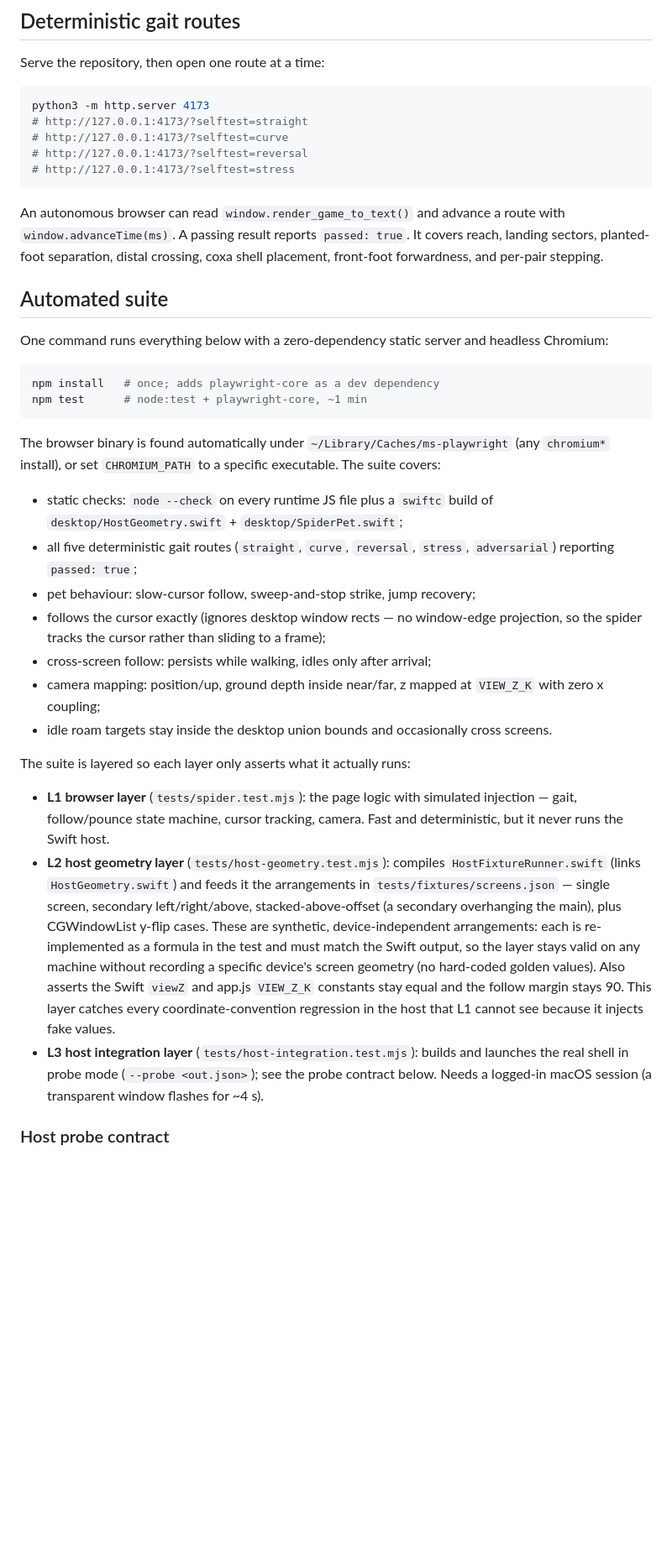
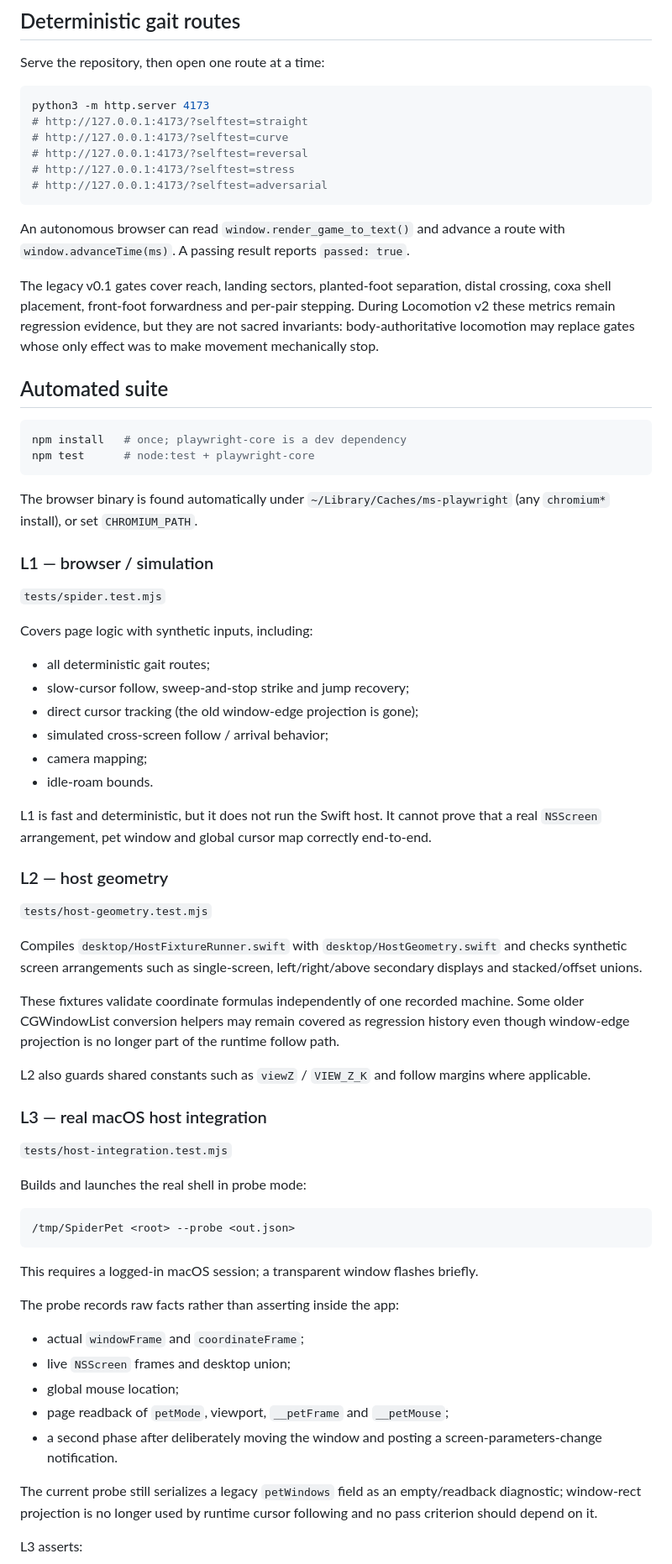
Before and after one commit to Taz-dingo/spider, a Markdown page: docs/verification.md, the part around one of its changes. Shown at 84% size. Drawn GitHub-style; blank space fills up the shorter version.

Commit message:
docs: clarify verification truth levels and host contract

````diff
--- a/docs/verification.md
+++ b/docs/verification.md
@@ -19,60 +21,68 @@ python3 -m http.server 4173
 # http://127.0.0.1:4173/?selftest=curve
 # http://127.0.0.1:4173/?selftest=reversal
 # http://127.0.0.1:4173/?selftest=stress
+# http://127.0.0.1:4173/?selftest=adversarial
 ```
 
-An autonomous browser can read `window.render_game_to_text()` and advance a
-route with `window.advanceTime(ms)`. A passing result reports `passed: true`.
-It covers reach, landing sectors, planted-foot separation, distal crossing,
-coxa shell placement, front-foot forwardness, and per-pair stepping.
+An autonomous browser can read `window.render_game_to_text()` and advance a route with `window.advanceTime(ms)`. A passing result reports `passed: true`.
+
+The legacy v0.1 gates cover reach, landing sectors, planted-foot separation, distal crossing, coxa shell placement, front-foot forwardness and per-pair stepping. During Locomotion v2 these metrics remain regression evidence, but they are not sacred invariants: body-authoritative locomotion may replace gates whose only effect was to make movement mechanically stop.
 
 ## Automated suite
 
-One command runs everything below with a zero-dependency static server and
-headless Chromium:
+```sh
+npm install   # once; playwright-core is a dev dependency
+npm test      # node:test + playwright-core
+```
+
+The browser binary is found automatically under `~/Library/Caches/ms-playwright` (any `chromium*` install), or set `CHROMIUM_PATH`.
+
+### L1 — browser / simulation
+
+`tests/spider.test.mjs`
+
+Covers page logic with synthetic inputs, including:
+
+- all deterministic gait routes;
+- slow-cursor follow, sweep-and-stop strike and jump recovery;
+- direct cursor tracking (the old window-edge projection is gone);
+- simulated cross-screen follow / arrival behavior;
+- camera mapping;
+- idle-roam bounds.
+
+L1 is fast and deterministic, but it does not run the Swift host. It cannot prove that a real `NSScreen` arrangement, pet window and global cursor map correctly end-to-end.
+
+### L2 — host geometry
+
+`tests/host-geometry.test.mjs`
+
+Compiles `desktop/HostFixtureRunner.swift` with `desktop/HostGeometry.swift` and checks synthetic screen arrangements such as single-screen, left/right/above secondary displays and stacked/offset unions.
+
+These fixtures validate coordinate formulas independently of one recorded machine. Some older CGWindowList conversion helpers may remain covered as regression history even though window-edge projection is no longer part of the runtime follow path.
+
+L2 also guards shared constants such as `viewZ` / `VIEW_Z_K` and follow margins where applicable.
+
+### L3 — real macOS host integration
+
+`tests/host-integration.test.mjs`
+
+Builds and launches the real shell in probe mode:
 
 ```sh
-npm install   # once; adds playwright-core as a dev dependency
-npm test      # node:test + playwright-core, ~1 min
+/tmp/SpiderPet <root> --probe <out.json>
 ```
 
-The browser binary is found automatically under
-`~/Library/Caches/ms-playwright` (any `chromium*` install), or set
-`CHROMIUM_PATH` to a specific executable.  The suite covers:
+This requires a logged-in macOS session; a transparent window flashes briefly.
 
-- static checks: `node --check` on every runtime JS file plus a `swiftc`
-  build of `desktop/HostGeometry.swift` + `desktop/SpiderPet.swift`;
-- all five deterministic gait routes (`straight`, `curve`, `reversal`,
-  `stress`, `adversarial`) reporting `passed: true`;
-- pet behaviour: slow-cursor follow, sweep-and-stop strike, jump recovery;
-- follows the cursor exactly (ignores desktop window rects — no window-edge
-  projection, so the spider tracks the cursor rather than sliding to a frame);
-- cross-screen follow: persists while walking, idles only after arrival;
-- camera mapping: position/up, ground depth inside near/far, z mapped at
-  `VIEW_Z_K` with zero x coupling;
-- idle roam targets stay inside the desktop union bounds and occasionally
-  cross screens.
+The probe records raw facts rather than asserting inside the app:
 
-The suite is layered so each layer only asserts what it actually runs:
+- actual `windowFrame` and `coordinateFrame`;
+- live `NSScreen` frames and desktop union;
+- global mouse location;
+- page readback of `petMode`, viewport, `__petFrame` and `__petMouse`;
+- a second phase after deliberately moving the window and posting a screen-parameters-change notification.
 
-- **L1 browser layer** (`tests/spider.test.mjs`): the page logic with
-  simulated injection — gait, follow/pounce state machine, cursor tracking,
-  camera.  Fast and deterministic, but it never runs the Swift host.
-- **L2 host geometry layer** (`tests/host-geometry.test.mjs`): compiles
-  `HostFixtureRunner.swift` (links `HostGeometry.swift`) and feeds it the
-  arrangements in `tests/fixtures/screens.json` — single screen, secondary
-  left/right/above, stacked-above-offset (a secondary overhanging the main),
-  plus CGWindowList y-flip cases.  These are synthetic, device-independent
-  arrangements: each is re-implemented as a formula in the test and must match
-  the Swift output, so the layer stays valid on any machine without recording
-  a specific device's screen geometry (no hard-coded golden values).  Also
-  asserts the Swift `viewZ` and app.js `VIEW_Z_K` constants stay equal and the
-  follow margin stays 90.  This layer catches every coordinate-convention
-  regression in the host that L1 cannot see because it injects fake values.
-- **L3 host integration layer** (`tests/host-integration.test.mjs`): builds
-  and launches the real shell in probe mode (`--probe <out.json>`); see the
-  probe contract below.  Needs a logged-in macOS session (a transparent
-  window flashes for ~4 s).
+The current probe still serializes a legacy `petWindows` field as an empty/readback diagnostic; window-rect projection is no longer used by runtime cursor following and no pass criterion should depend on it.
 
-### Host probe contract
+L3 asserts:
 
````
Also changed, not shown: other parts of docs/verification.md (+37 -46 lines).
